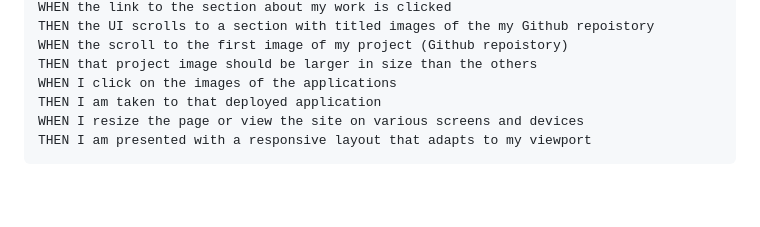
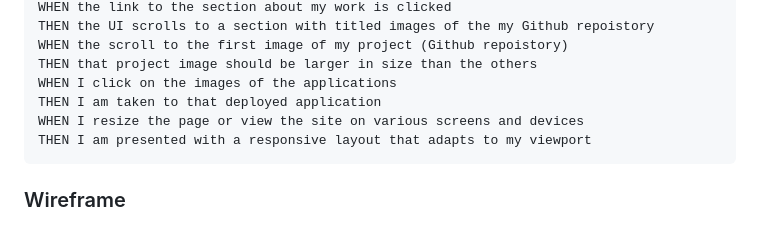
Before and after one commit to NewManuel/2-What.I.Am.All.About, a Markdown page: README.md, the part around the change printed below. Rendered like a GitHub page; blank space fills up the shorter version.

````diff
--- a/README.md
+++ b/README.md
@@ -33,4 +33,6 @@ THEN I am taken to that deployed application
 WHEN I resize the page or view the site on various screens and devices
 THEN I am presented with a responsive layout that adapts to my viewport
 ```
+### Wireframe
+
 ![Wireframe](./Assets/Images/Wireframe.jpg)
````
Also changed, not shown: other parts of README.md (+4 -0 lines), Assets/Images/Webpage-Screenshot.jpeg (added).
